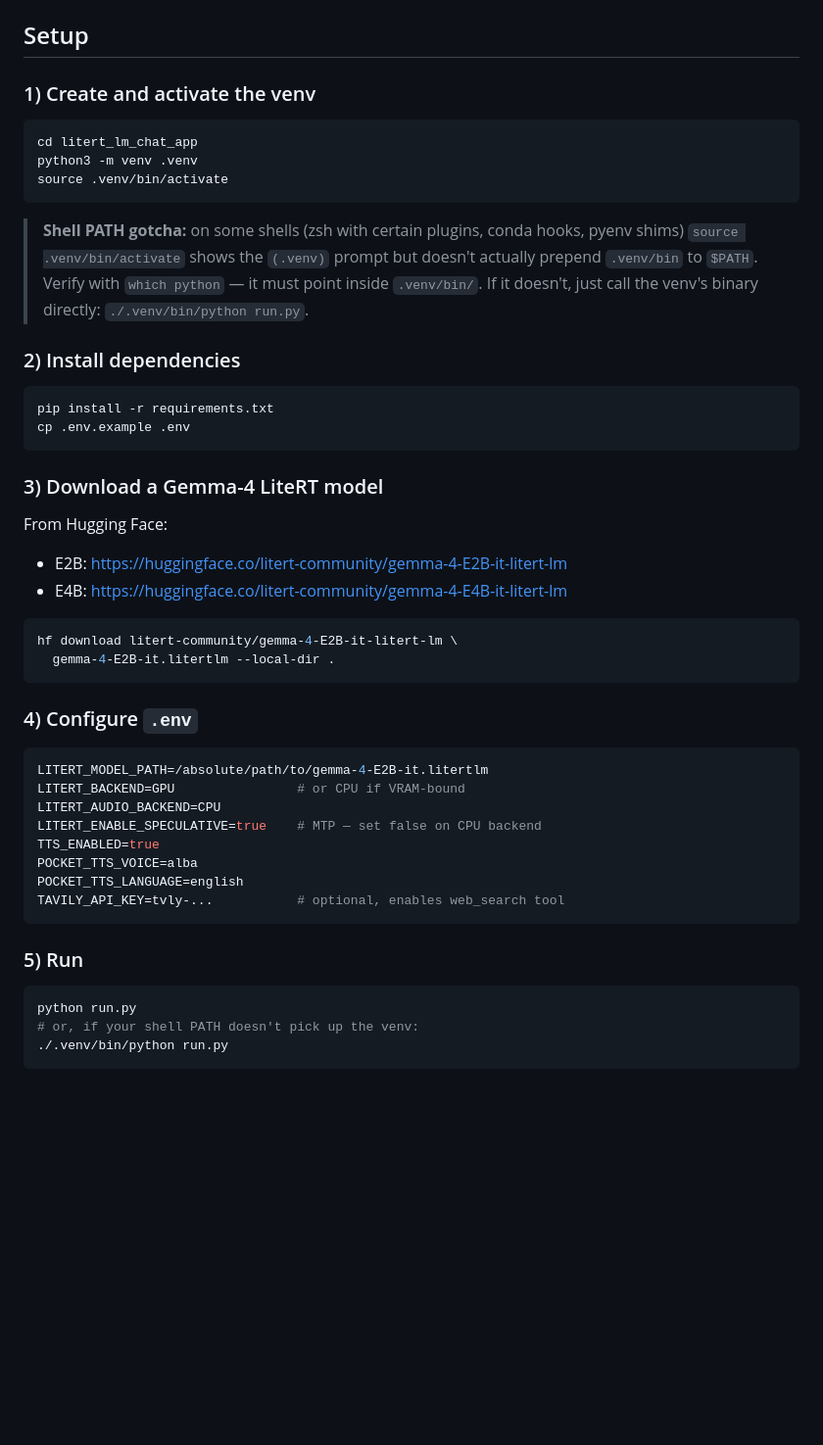
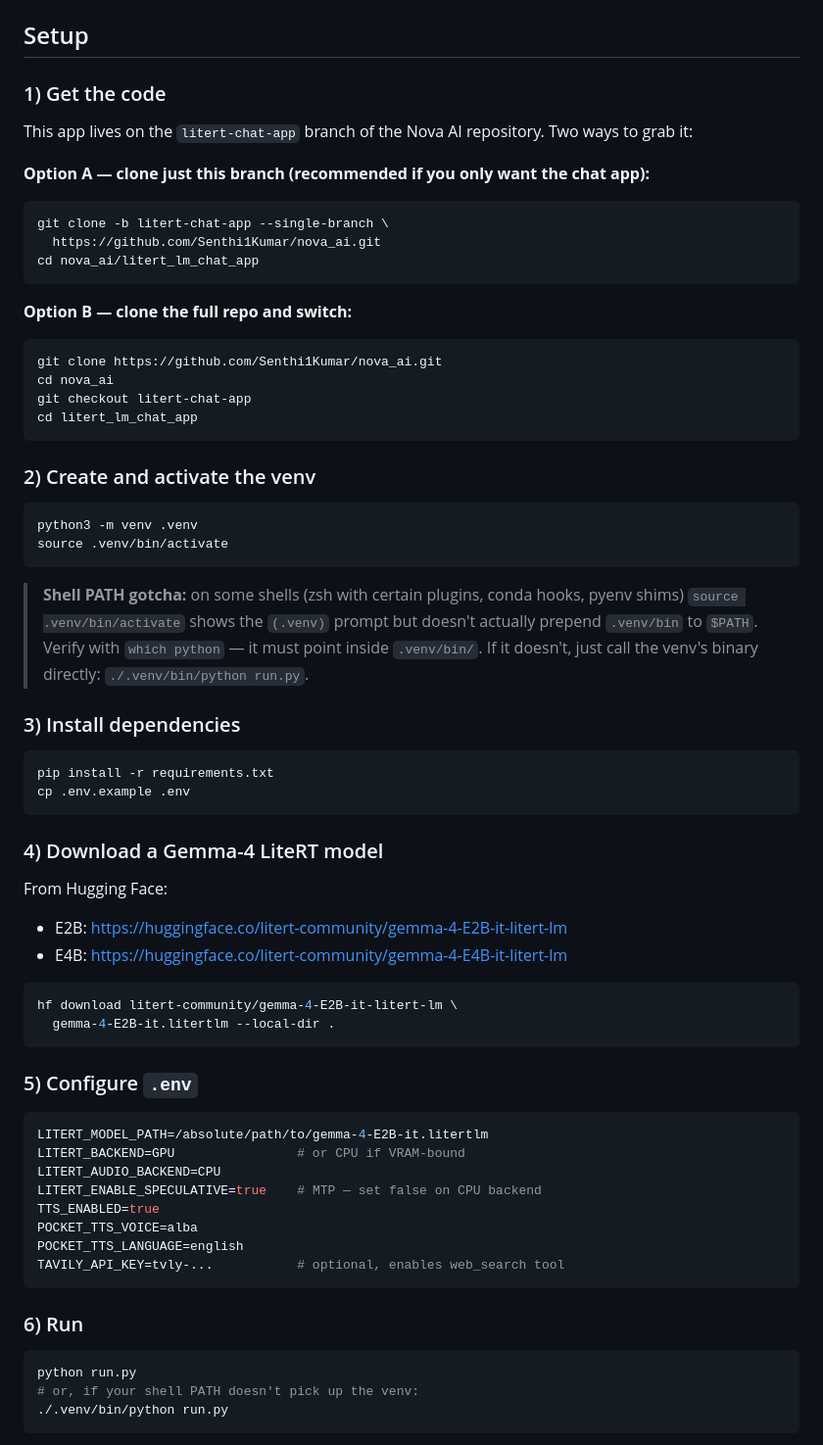
Before and after one commit to Senthi1Kumar/nova_ai, a Markdown page: litert_lm_chat_app/README.md, the part around the change. Shown at 98% size. Rendered like a GitHub page; blank space fills up the shorter version.

Commit message:
docs: update README with improved setup instructions and branch details
- Add instructions for cloning just the litert-chat-app branch (recommended)
- Include option B for cloning the full repo and switching branches
- Reorder setup steps to include getting the code as the first step
- Update step numbering throughout the setup section for clarity
- Provide explicit guidance on branch-specific commands and paths

````diff
--- a/litert_lm_chat_app/README.md
+++ b/litert_lm_chat_app/README.md
@@ -41,10 +41,31 @@ bandwidth is better spent on the decoder.
 
 ## Setup
 
-### 1) Create and activate the venv
+### 1) Get the code
+
+This app lives on the `litert-chat-app` branch of the Nova AI repository.
+Two ways to grab it:
+
+**Option A — clone just this branch (recommended if you only want the chat app):**
 
 ```bash
+git clone -b litert-chat-app --single-branch \
+  https://github.com/Senthi1Kumar/nova_ai.git
+cd nova_ai/litert_lm_chat_app
+```
+
+**Option B — clone the full repo and switch:**
+
+```bash
+git clone https://github.com/Senthi1Kumar/nova_ai.git
+cd nova_ai
+git checkout litert-chat-app
 cd litert_lm_chat_app
+```
+
+### 2) Create and activate the venv
+
+```bash
 python3 -m venv .venv
 source .venv/bin/activate
 ```
@@ -55,14 +76,14 @@ source .venv/bin/activate
 > `which python` — it must point inside `.venv/bin/`. If it doesn't, just
 > call the venv's binary directly: `./.venv/bin/python run.py`.
 
-### 2) Install dependencies
+### 3) Install dependencies
 
 ```bash
 pip install -r requirements.txt
 cp .env.example .env
 ```
 
-### 3) Download a Gemma-4 LiteRT model
+### 4) Download a Gemma-4 LiteRT model
 
 From Hugging Face:
 
@@ -74,7 +95,7 @@ hf download litert-community/gemma-4-E2B-it-litert-lm \
   gemma-4-E2B-it.litertlm --local-dir .
 ```
 
-### 4) Configure `.env`
+### 5) Configure `.env`
 
 ```env
 LITERT_MODEL_PATH=/absolute/path/to/gemma-4-E2B-it.litertlm
@@ -87,7 +108,7 @@ POCKET_TTS_LANGUAGE=english
 TAVILY_API_KEY=tvly-...           # optional, enables web_search tool
 ```
 
-### 5) Run
+### 6) Run
 
 ```bash
 python run.py
````
